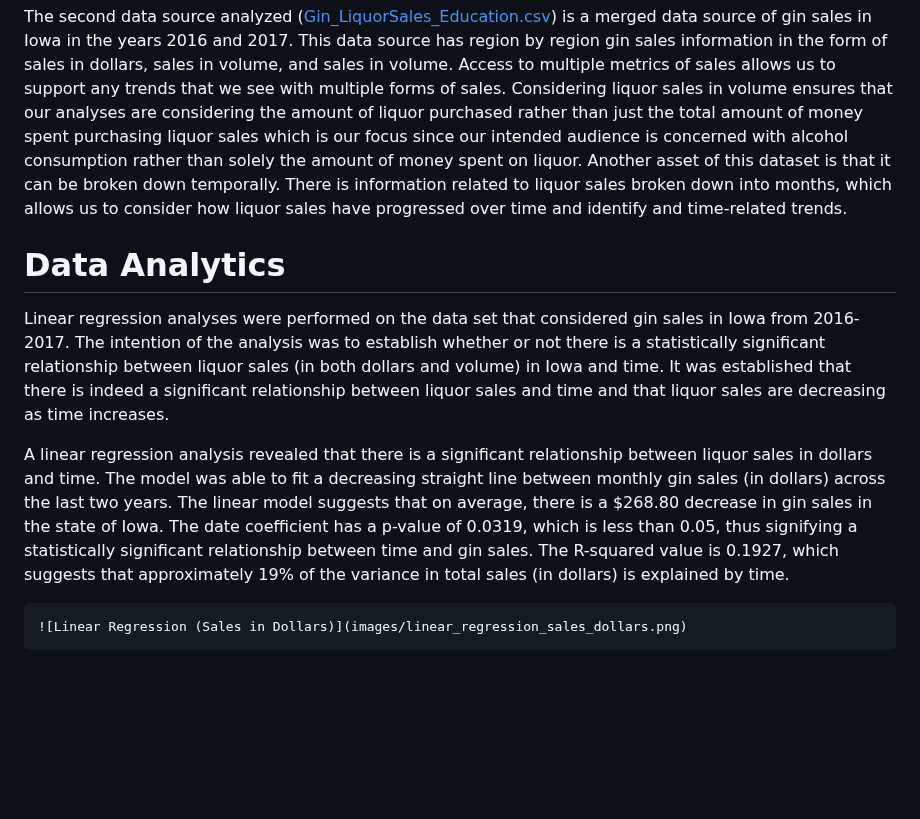
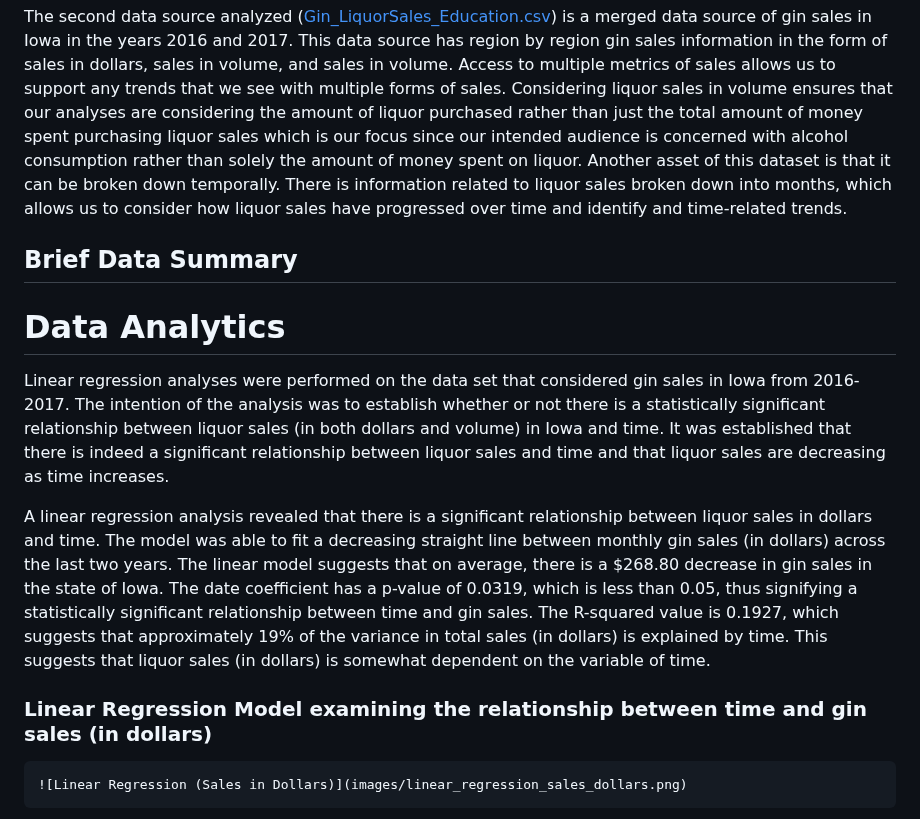
Before and after one commit to yeshimonipede/Iowa_LiquorSales_Education, a Markdown page: README.md, the part around one of its changes. GitHub-like rendering; blank space fills up the shorter version.

````diff
--- a/README.md
+++ b/README.md
@@ -55,11 +58,15 @@ The first data source analyzed is a merged data source of liquor sales in variou
 
 The second data source analyzed ([Gin_LiquorSales_Education.csv](https://github.com/yeshimonipede/Iowa_LiquorSales_Education/blob/main/data/Gin_LiquorSales_Education.csv "Gin_LiquorSales_Education.csv")) is a merged data source of gin sales in Iowa in the years 2016 and 2017. This data source has region by region gin sales information in the form of sales in dollars, sales in volume, and sales in volume. Access to multiple metrics of sales allows us to support any trends that we see with multiple forms of sales. Considering liquor sales in volume ensures that our analyses are considering the amount of liquor purchased rather than just the total amount of money spent purchasing liquor sales which is our focus since our intended audience is concerned with alcohol consumption rather than solely the amount of money spent on liquor. Another asset of this dataset is that it can be broken down temporally. There is information related to liquor sales broken down into months, which allows us to consider how liquor sales have progressed over time and identify and time-related trends.
 
+## Brief Data Summary
+
 # Data Analytics
 
 Linear regression analyses were performed on the data set that considered gin sales in Iowa from 2016-2017. The intention of the analysis was to establish whether or not there is a statistically significant relationship between liquor sales (in both dollars and volume) in Iowa and time. It was established that there is indeed a significant relationship between liquor sales and time and that liquor sales are decreasing as time increases.
 
-A linear regression analysis revealed that there is a significant relationship between liquor sales in dollars and time. The model was able to fit a decreasing straight line between monthly gin sales (in dollars) across the last two years. The linear model suggests that on average, there is a \$268.80 decrease in gin sales in the state of Iowa. The date coefficient has a p-value of 0.0319, which is less than 0.05, thus signifying a statistically significant relationship between time and gin sales. The R-squared value is 0.1927, which suggests that approximately 19% of the variance in total sales (in dollars) is explained by time.
+A linear regression analysis revealed that there is a significant relationship between liquor sales in dollars and time. The model was able to fit a decreasing straight line between monthly gin sales (in dollars) across the last two years. The linear model suggests that on average, there is a \$268.80 decrease in gin sales in the state of Iowa. The date coefficient has a p-value of 0.0319, which is less than 0.05, thus signifying a statistically significant relationship between time and gin sales. The R-squared value is 0.1927, which suggests that approximately 19% of the variance in total sales (in dollars) is explained by time. This suggests that liquor sales (in dollars) is somewhat dependent on the variable of time.
+
+### Linear Regression Model examining the relationship between time and gin sales (in dollars)
 
 ```
 ![Linear Regression (Sales in Dollars)](images/linear_regression_sales_dollars.png)
````
Also changed, not shown: other parts of README.md (+50 -28 lines).
